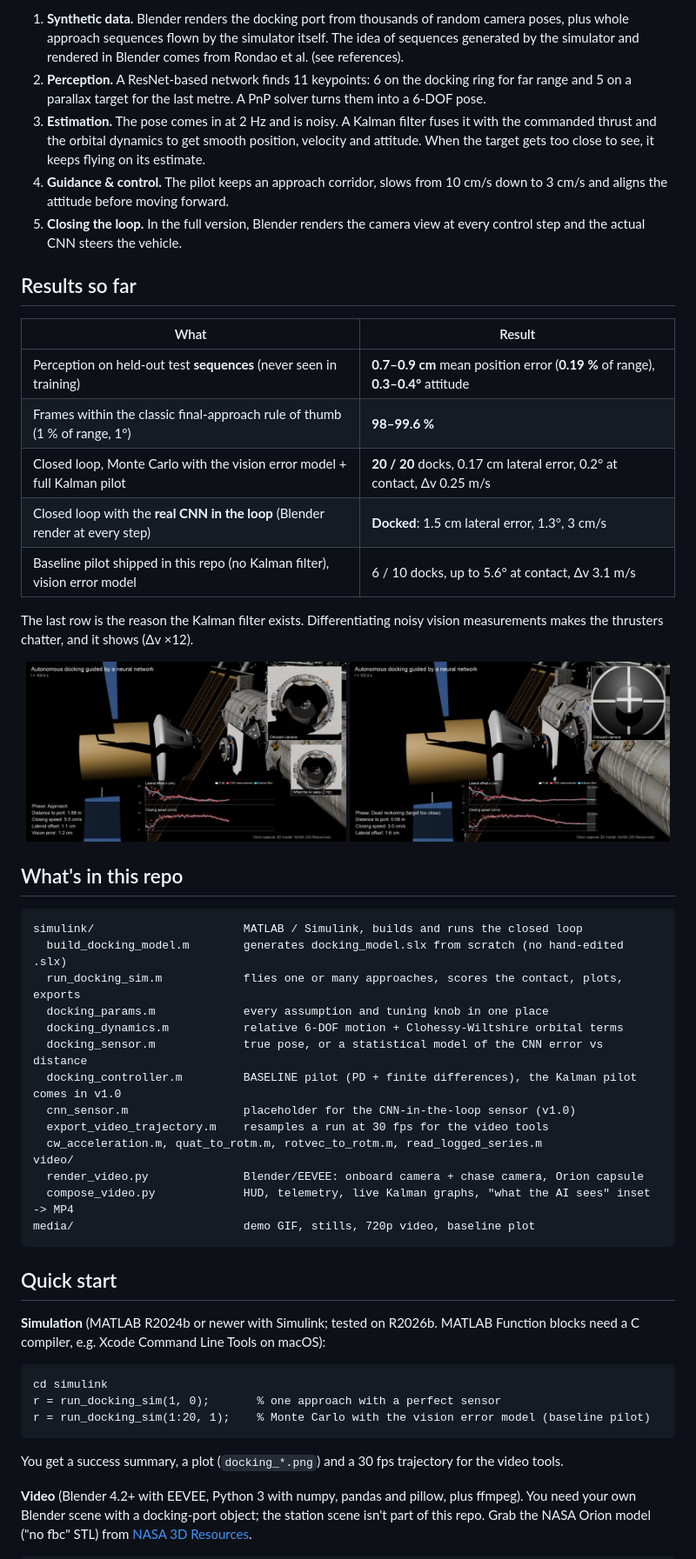
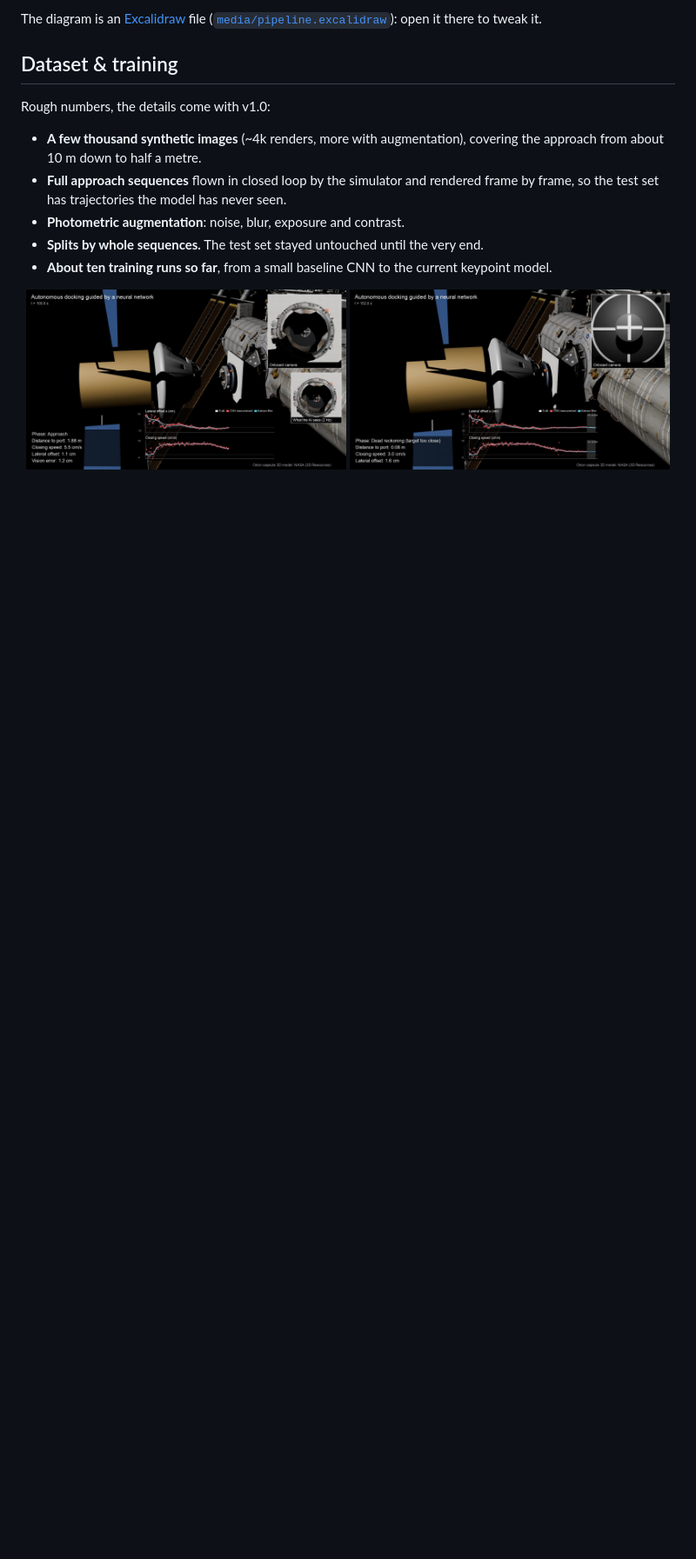
Before and after one commit to Pleym/AiSpaceDocking, a Markdown page: README.md, the part around one of its changes. Shown at 87% size. Rendered like a GitHub page; blank space fills up the shorter version.

Commit message:
docs: simplify README, Excalidraw pipeline and lighter demo GIF
Drop the results, repo layout, quick start and conventions sections for
now, keep a high-level dataset & training overview, replace the mermaid
chart with an Excalidraw diagram (editable source included) and cut the
demo GIF from 9.4 MB to 3.4 MB so it loads fast.

````diff
--- a/README.md
+++ b/README.md
@@ -29,69 +32,20 @@ flowchart LR
 
-1. **Synthetic data.** Blender renders the docking port from thousands of random camera poses, plus
-   whole approach sequences flown by the simulator itself. The idea of sequences generated by the
-   simulator and rendered in Blender comes from Rondao et al. (see references).
-2. **Perception.** A ResNet-based network finds 11 keypoints: 6 on the docking ring for far range and
-   5 on a parallax target for the last metre. A PnP solver turns them into a 6-DOF pose.
-3. **Estimation.** The pose comes in at 2 Hz and is noisy. A Kalman filter fuses it with the
-   commanded thrust and the orbital dynamics to get smooth position, velocity and attitude. When the
-   target gets too close to see, it keeps flying on its estimate.
-4. **Guidance & control.** The pilot keeps an approach corridor, slows from 10 cm/s down to 3 cm/s and
-   aligns the attitude before moving forward.
-5. **Closing the loop.** In the full version, Blender renders the camera view at every control step
-   and the actual CNN steers the vehicle.
+The diagram is an [Excalidraw](https://excalidraw.com) file ([`media/pipeline.excalidraw`](media/pipeline.excalidraw)):
+open it there to tweak it.
 
-## Results so far
+## Dataset & training
 
-| What | Result |
-|---|---|
-| Perception on held-out test **sequences** (never seen in training) | **0.7–0.9 cm** mean position error (**0.19 %** of range), **0.3–0.4°** attitude |
-| Frames within the classic final-approach rule of thumb (1 % of range, 1°) | **98–99.6 %** |
-| Closed loop, Monte Carlo with the vision error model + full Kalman pilot | **20 / 20** docks, 0.17 cm lateral error, 0.2° at contact, Δv 0.25 m/s |
-| Closed loop with the **real CNN in the loop** (Blender render at every step) | **Docked**: 1.5 cm lateral error, 1.3°, 3 cm/s |
-| Baseline pilot shipped in this repo (no Kalman filter), vision error model | 6 / 10 docks, up to 5.6° at contact, Δv 3.1 m/s |
+Rough numbers, the details come with v1.0:
 
-The last row is the reason the Kalman filter exists. Differentiating noisy vision measurements makes
-the thrusters chatter, and it shows (Δv ×12).
+- **A few thousand synthetic images** (~4k renders, more with augmentation), covering the approach
+  from about 10 m down to half a metre.
+- **Full approach sequences** flown in closed loop by the simulator and rendered frame by frame, so
+  the test set has trajectories the model has never seen.
+- **Photometric augmentation**: noise, blur, exposure and contrast.
+- **Splits by whole sequences.** The test set stayed untouched until the very end.
+- **About ten training runs so far**, from a small baseline CNN to the current keypoint model.
 
 <p align="center">
   <img src="media/approach_kalman_graphs.jpg" width="49%" alt="Approach with live Kalman graphs"/>
   <img src="media/contact.jpg" width="49%" alt="Contact"/>
 </p>
-
-## What's in this repo
-
-```
-simulink/                      MATLAB / Simulink, builds and runs the closed loop
-  build_docking_model.m        generates docking_model.slx from scratch (no hand-edited .slx)
-  run_docking_sim.m            flies one or many approaches, scores the contact, plots, exports
-  docking_params.m             every assumption and tuning knob in one place
-  docking_dynamics.m           relative 6-DOF motion + Clohessy-Wiltshire orbital terms
-  docking_sensor.m             true pose, or a statistical model of the CNN error vs distance
-  docking_controller.m         BASELINE pilot (PD + finite differences), the Kalman pilot comes in v1.0
-  cnn_sensor.m                 placeholder for the CNN-in-the-loop sensor (v1.0)
-  export_video_trajectory.m    resamples a run at 30 fps for the video tools
-  cw_acceleration.m, quat_to_rotm.m, rotvec_to_rotm.m, read_logged_series.m
-video/
-  render_video.py              Blender/EEVEE: onboard camera + chase camera, Orion capsule
-  compose_video.py             HUD, telemetry, live Kalman graphs, "what the AI sees" inset -> MP4
-media/                         demo GIF, stills, 720p video, baseline plot
-```
-
-## Quick start
-
-**Simulation** (MATLAB R2024b or newer with Simulink; tested on R2026b. MATLAB Function blocks need a
-C compiler, e.g. Xcode Command Line Tools on macOS):
-
-```matlab
-cd simulink
-r = run_docking_sim(1, 0);       % one approach with a perfect sensor
-r = run_docking_sim(1:20, 1);    % Monte Carlo with the vision error model (baseline pilot)
-```
-
-You get a success summary, a plot (`docking_*.png`) and a 30 fps trajectory for the video tools.
-
-**Video** (Blender 4.2+ with EEVEE, Python 3 with numpy, pandas and pillow, plus ffmpeg). You need
-your own Blender scene with a docking-port object; the station scene isn't part of this repo. Grab
-the NASA Orion model ("no fbc" STL) from
-[NASA 3D Resources](https://science.nasa.gov/3d-resources/orion-capsule/).
-
````
Also changed, not shown: other parts of README.md (+13 -27 lines), media/baseline_pilot_sensor_model.png (deleted), media/pipeline.png (added), 2 other files.
